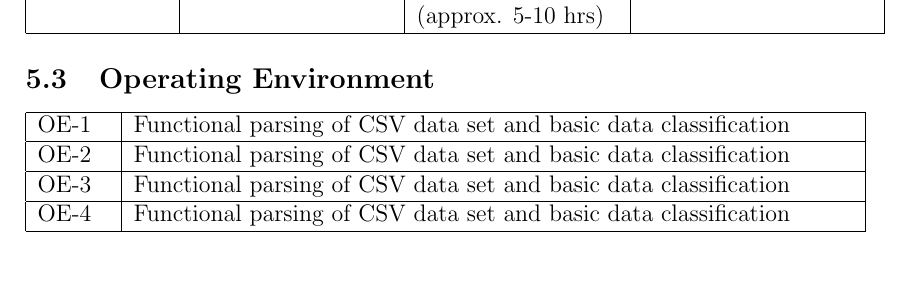
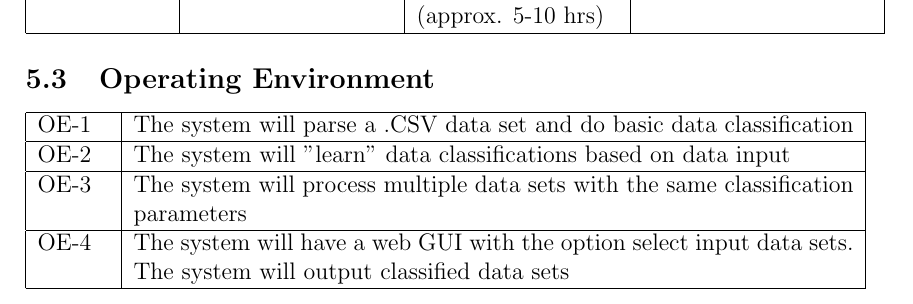
Before and after one commit to rocketeer55/CSC402-GENERAL, a LaTeX document (VisionAndScope.tex): part of page 11 of 12, cut so that both start at the same text, the shorter picture padded with empty space. Compiled offline with pdfLaTeX.

Commit message:
finished section 5

```diff
--- a/VisionAndScope.tex
+++ b/VisionAndScope.tex
@@ -207,13 +207,13 @@ Cost&&Students will distribute the weight of this assignment equally, spending a
 \subsection{Operating Environment}
 \begin{tabular}{|p{.5in}|p{5in}|}
 \hline
-OE-1&Functional parsing of CSV data set and basic data classification\\
+OE-1&The system will parse a .CSV data set and do basic data classification\\
 \hline
-OE-2&Functional parsing of CSV data set and basic data classification\\
+OE-2&The system will "learn" data classifications based on data input\\
 \hline
-OE-3&Functional parsing of CSV data set and basic data classification\\
+OE-3&The system will process multiple data sets with the same classification parameters\\
 \hline
-OE-4&Functional parsing of CSV data set and basic data classification\\
+OE-4&The system will have a web GUI with the option select input data sets. The system will output classified data sets\\
 \hline
 \end{tabular}
 \section{Competitive Analysis}
```
